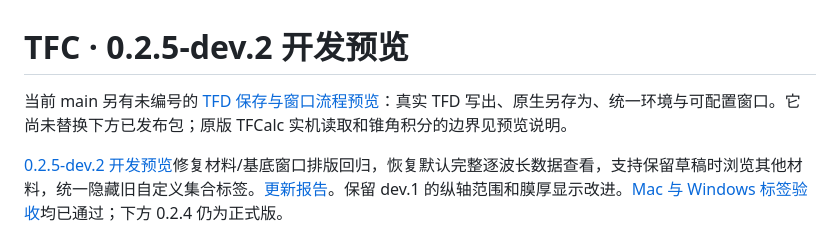
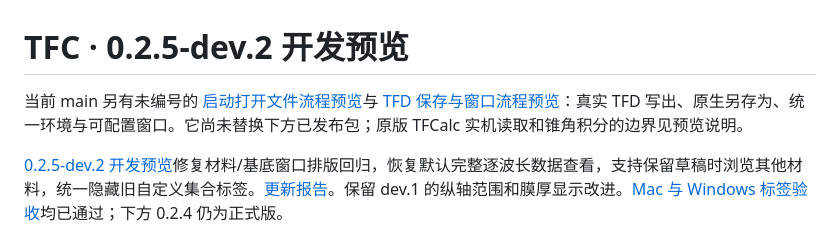
Before and after one commit to LiuYiMing007/OptiLayer, a Markdown page: README.md, the part around the change. GitHub-like rendering.

```diff
--- a/README.md
+++ b/README.md
@@ -1,6 +1,6 @@
 # TFC · 0.2.5-dev.2 开发预览
 
-当前 main 另有未编号的 [TFD 保存与窗口流程预览](docs/TFD保存与窗口流程预览.md)：真实 TFD 写出、原生另存为、统一环境与可配置窗口。它尚未替换下方已发布包；原版 TFCalc 实机读取和锥角积分的边界见预览说明。
+当前 main 另有未编号的 [启动打开文件流程预览](docs/启动打开文件流程预览.md)与 [TFD 保存与窗口流程预览](docs/TFD保存与窗口流程预览.md)：真实 TFD 写出、原生另存为、统一环境与可配置窗口。它尚未替换下方已发布包；原版 TFCalc 实机读取和锥角积分的边界见预览说明。
 
 [0.2.5-dev.2 开发预览](https://github.com/LiuYiMing007/tfc-workbench/releases/tag/v0.2.5-dev.2)修复材料/基底窗口排版回归，恢复默认完整逐波长数据查看，支持保留草稿时浏览其他材料，统一隐藏旧自定义集合标签。[更新报告](docs/更新报告/0.2.5-dev.2更新报告.md)。保留 dev.1 的纵轴范围和膜厚显示改进。[Mac 与 Windows 标签验收](https://github.com/LiuYiMing007/tfc-workbench/actions/runs/42460247761)均已通过；下方 0.2.4 仍为正式版。
 
```
Also changed, not shown: docs/启动打开文件流程预览.md (added, +25 -0 lines), docs/startup-environment.png (added), docs/startup-front-layers.png (added), 9 other files.
